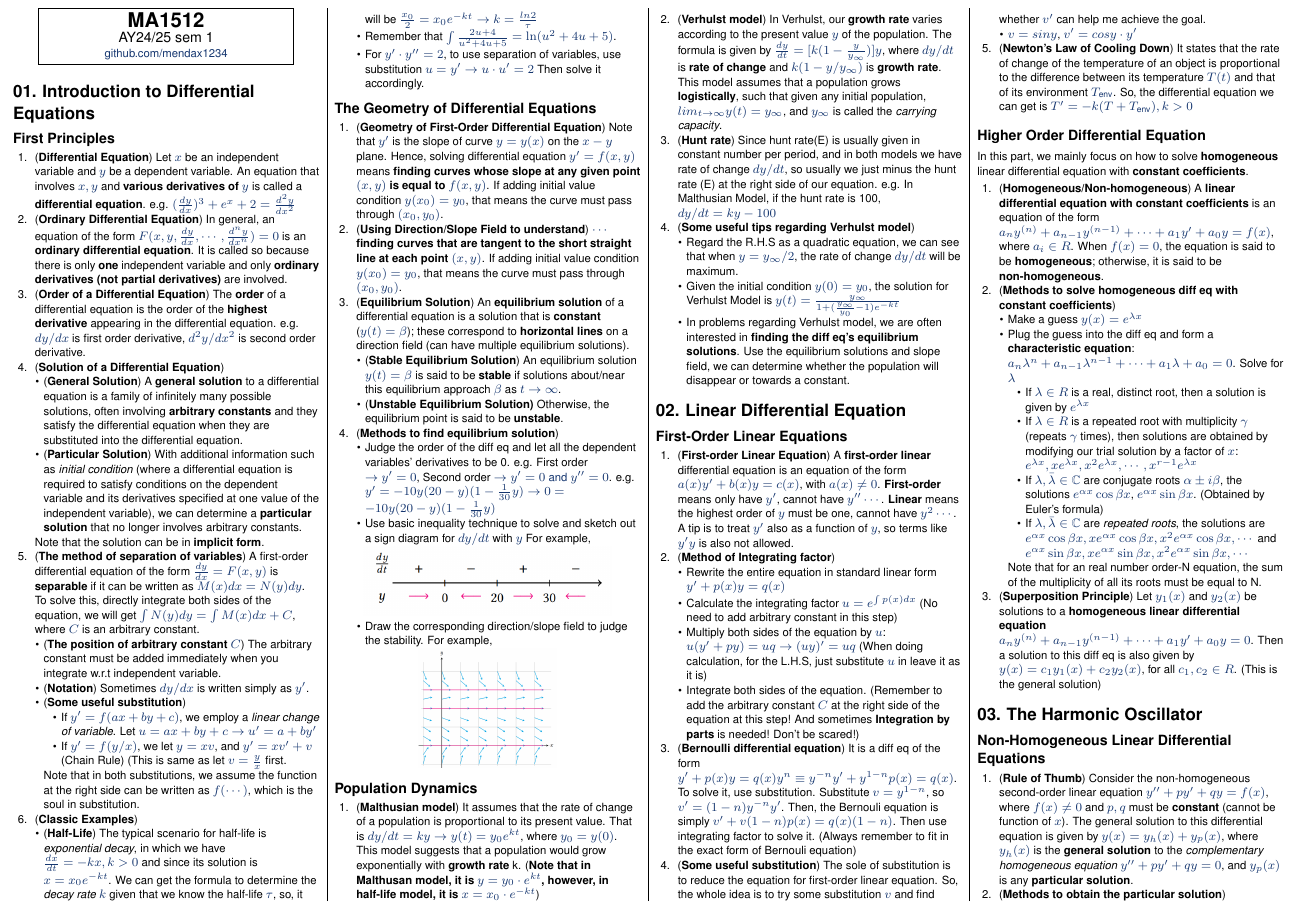
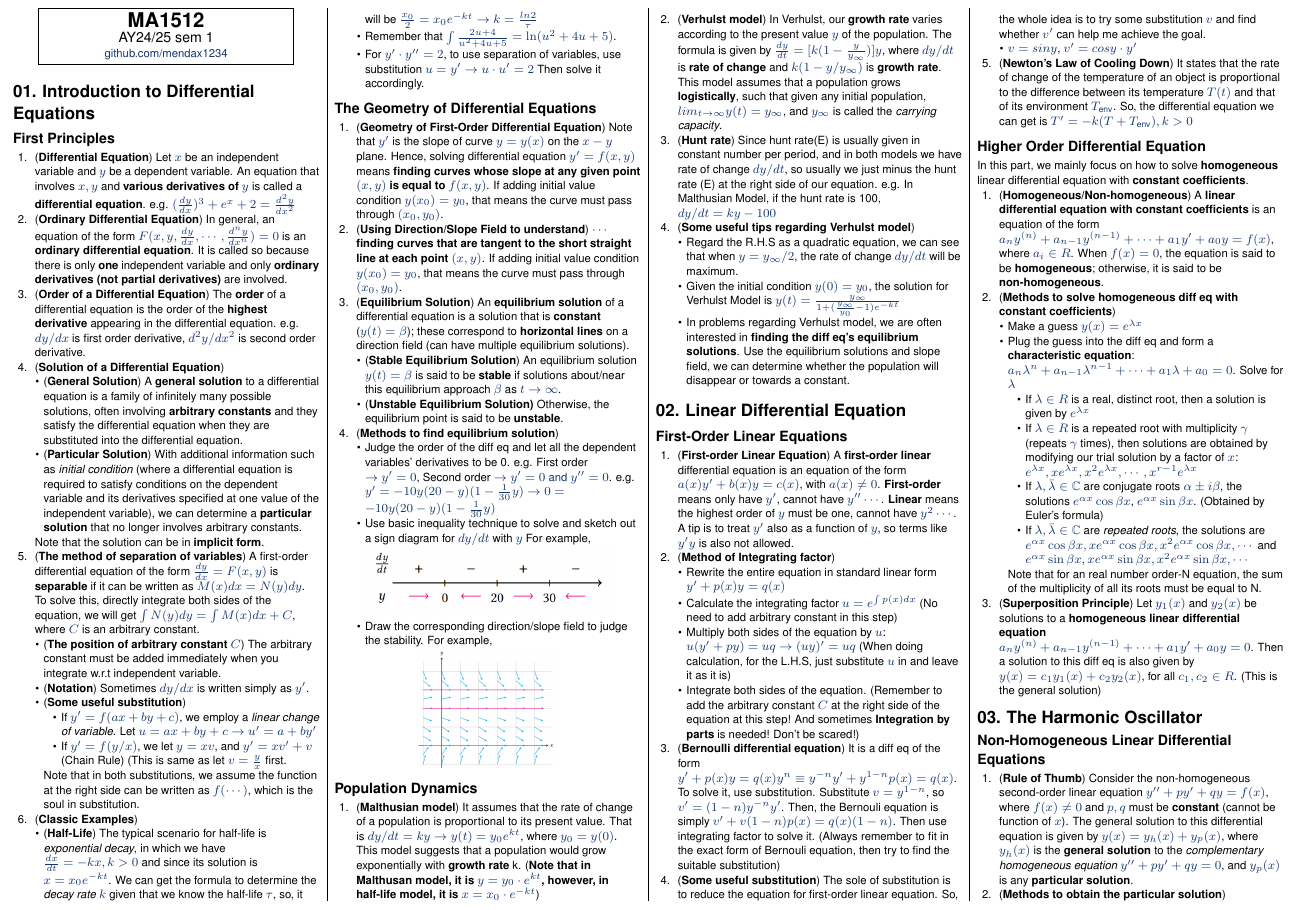
Before and after one commit to mendax1234/MA1512-Cheatsheet, a LaTeX document (detailed-version.tex): part of page 1 of 3, cut so that both start at the same text. Compiled offline with pdfLaTeX.

Commit message:
Improve fluency

```diff
--- a/detailed-version.tex
+++ b/detailed-version.tex
@@ -190,10 +190,10 @@
     \begin{itemize}
         \item Rewrite the entire equation in standard linear form $y'+p(x)y=q(x)$
         \item Calculate the integrating factor $u=e^{\int p(x)dx}$ (No need to add arbitrary constant in this step)
-        \item Multiply both sides of the equation by $u$: $u(y'+py)=uq\rightarrow (uy)'=uq$ (When doing calculation, for the L.H.S, just substitute $u$ in leave it as it is)
+        \item Multiply both sides of the equation by $u$: $u(y'+py)=uq\rightarrow (uy)'=uq$ (When doing calculation, for the L.H.S, just substitute $u$ in and leave it as it is)
         \item Integrate both sides of the equation. (Remember to add the arbitrary constant $C$ at the right side of the equation at this step! And sometimes \textbf{Integration by parts} is needed! Don't be scared!)
     \end{itemize}
-    \item (\textbf{Bernoulli differential equation}) It is a diff eq of the form $y'+p(x)y=q(x)y^n\equiv y^{-n}y'+y^{1-n}p(x)=q(x)$. To solve it, use substitution. Substitute $v=y^{1-n}$, so $v'=(1-n)y^{-n}y'$. Then, the Bernouli equation is simply $v'+v(1-n)p(x)=q(x)(1-n)$. Then use integrating factor to solve it. (Always remember to fit in the exact form of Bernouli equation)
+    \item (\textbf{Bernoulli differential equation}) It is a diff eq of the form $y'+p(x)y=q(x)y^n\equiv y^{-n}y'+y^{1-n}p(x)=q(x)$. To solve it, use substitution. Substitute $v=y^{1-n}$, so $v'=(1-n)y^{-n}y'$. Then, the Bernouli equation is simply $v'+v(1-n)p(x)=q(x)(1-n)$. Then use integrating factor to solve it. (Always remember to fit in the exact form of Bernouli equation, then try to find the suitable substitution)
     \item (\textbf{Some useful substitution}) The sole of substitution is to reduce the equation for first-order linear equation. So, the whole idea is to try some substitution $v$ and find whether $v'$ can help me achieve the goal.
     \begin{itemize}
         \item $v=siny$, $v'=cosy\cdot y'$
```
